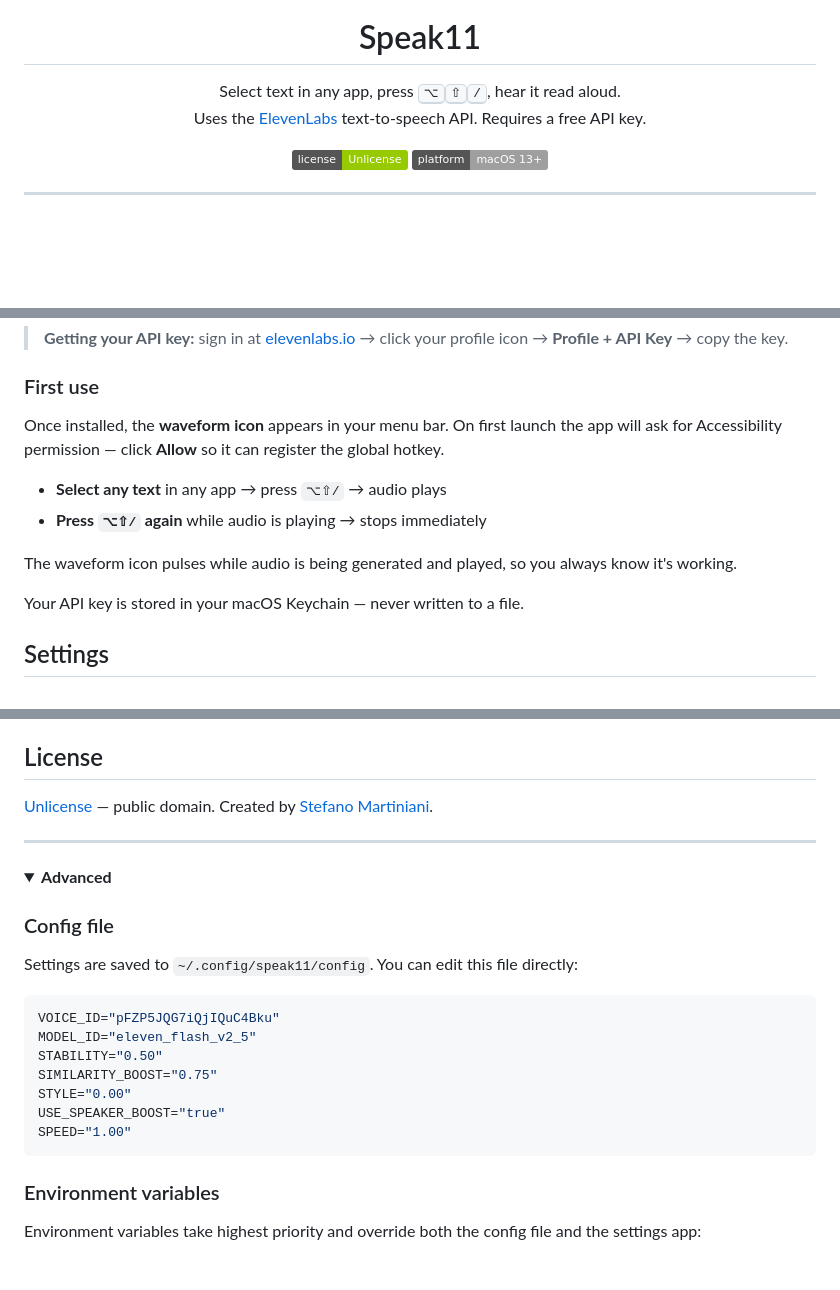
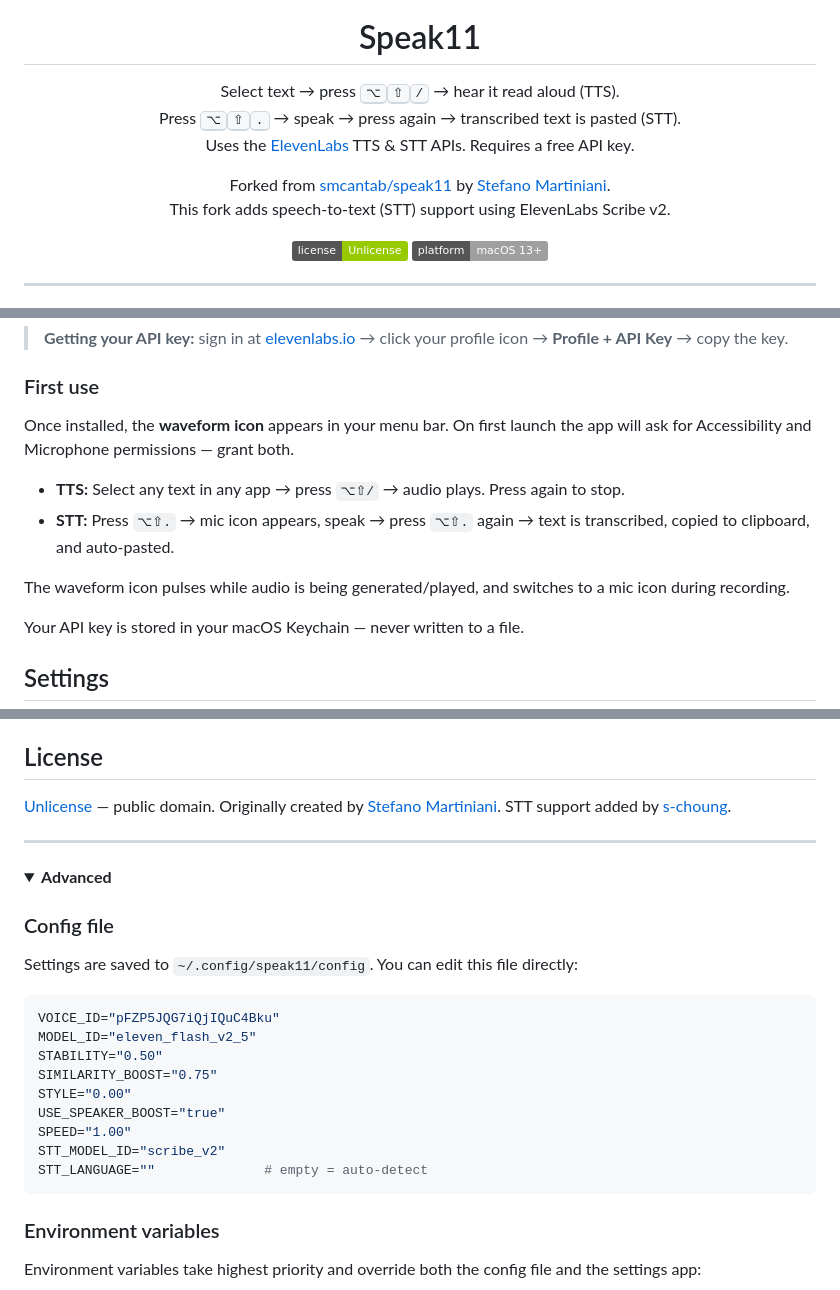
Before and after one commit to s-choung/speak11, a Markdown page: README.md, 3 parts joined by grey strips. Rendered like a GitHub page; folded sections open; badges without logos; blank space fills up the shorter version.

Commit message:
Update README to document STT features and credit original author
Co-Authored-By: Claude Opus 4.6 <noreply@anthropic.com>

````diff
--- a/README.md
+++ b/README.md
@@ -5,8 +5,14 @@
 <h1 align="center">Speak11</h1>
 
 <p align="center">
-  Select text in any app, press <kbd>⌥</kbd><kbd>⇧</kbd><kbd>/</kbd>, hear it read aloud.<br>
-  Uses the <a href="https://elevenlabs.io">ElevenLabs</a> text-to-speech API. Requires a free API key.
+  Select text → press <kbd>⌥</kbd><kbd>⇧</kbd><kbd>/</kbd> → hear it read aloud (TTS).<br>
+  Press <kbd>⌥</kbd><kbd>⇧</kbd><kbd>.</kbd> → speak → press again → transcribed text is pasted (STT).<br>
+  Uses the <a href="https://elevenlabs.io">ElevenLabs</a> TTS &amp; STT APIs. Requires a free API key.
+</p>
+
+<p align="center">
+  Forked from <a href="https://github.com/smcantab/speak11">smcantab/speak11</a> by <a href="https://github.com/smcantab">Stefano Martiniani</a>.<br>
+  This fork adds speech-to-text (STT) support using ElevenLabs Scribe v2.
 </p>
 
 <p align="center">
@@ -33,12 +39,12 @@
 
 ### First use
 
-Once installed, the **waveform icon** appears in your menu bar. On first launch the app will ask for Accessibility permission — click **Allow** so it can register the global hotkey.
+Once installed, the **waveform icon** appears in your menu bar. On first launch the app will ask for Accessibility and Microphone permissions — grant both.
 
-- **Select any text** in any app → press `⌥⇧/` → audio plays
-- **Press `⌥⇧/` again** while audio is playing → stops immediately
+- **TTS:** Select any text in any app → press `⌥⇧/` → audio plays. Press again to stop.
+- **STT:** Press `⌥⇧.` → mic icon appears, speak → press `⌥⇧.` again → text is transcribed, copied to clipboard, and auto-pasted.
 
-The waveform icon pulses while audio is being generated and played, so you always know it's working.
+The waveform icon pulses while audio is being generated/played, and switches to a mic icon during recording.
 
 Your API key is stored in your macOS Keychain — never written to a file.
 
@@ -92,7 +102,7 @@ ElevenLabs' free tier includes a monthly character allowance — usually suffici
 
 ## License
 
-[Unlicense](LICENSE) — public domain. Created by [Stefano Martiniani](https://github.com/smcantab).
+[Unlicense](LICENSE) — public domain. Originally created by [Stefano Martiniani](https://github.com/smcantab). STT support added by [s-choung](https://github.com/s-choung).
 
 ---
 
@@ -111,6 +121,8 @@ SIMILARITY_BOOST="0.75"
 STYLE="0.00"
 USE_SPEAKER_BOOST="true"
 SPEED="1.00"
+STT_MODEL_ID="scribe_v2"
+STT_LANGUAGE=""              # empty = auto-detect
 ```
 
 ### Environment variables
````
Also changed, not shown: other parts of README.md (+5 -1 lines).
